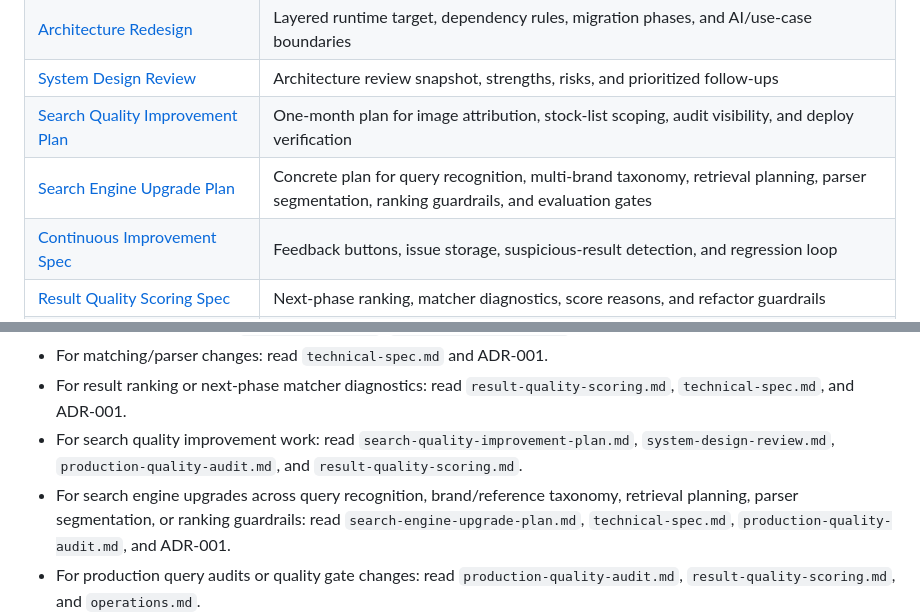
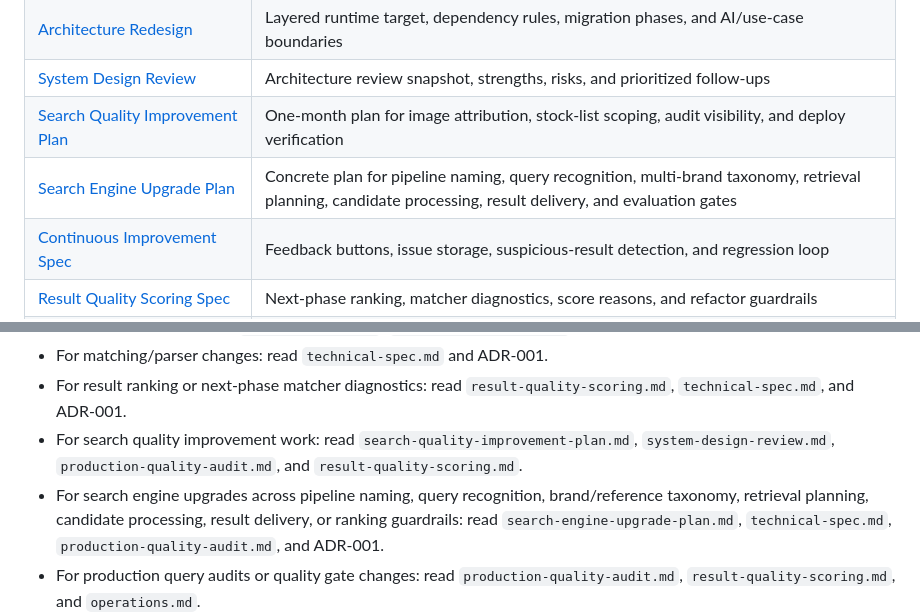
Before and after one commit to hiepknor/watchfacts, a Markdown page: docs/README.md, 2 parts joined by grey strips. Rendered like a GitHub page.

Commit message:
docs: define search pipeline naming

```diff
--- a/docs/README.md
+++ b/docs/README.md
@@ -17,7 +17,7 @@ service for structured integrations, result pages, diagnostics, and handoff.
 | [Architecture Redesign](architecture-redesign.md) | Layered runtime target, dependency rules, migration phases, and AI/use-case boundaries |
 | [System Design Review](system-design-review.md) | Architecture review snapshot, strengths, risks, and prioritized follow-ups |
 | [Search Quality Improvement Plan](search-quality-improvement-plan.md) | One-month plan for image attribution, stock-list scoping, audit visibility, and deploy verification |
-| [Search Engine Upgrade Plan](search-engine-upgrade-plan.md) | Concrete plan for query recognition, multi-brand taxonomy, retrieval planning, parser segmentation, ranking guardrails, and evaluation gates |
+| [Search Engine Upgrade Plan](search-engine-upgrade-plan.md) | Concrete plan for pipeline naming, query recognition, multi-brand taxonomy, retrieval planning, candidate processing, result delivery, and evaluation gates |
 | [Continuous Improvement Spec](continuous-improvement.md) | Feedback buttons, issue storage, suspicious-result detection, and regression loop |
 | [Result Quality Scoring Spec](result-quality-scoring.md) | Next-phase ranking, matcher diagnostics, score reasons, and refactor guardrails |
 | [Production Quality Audit Spec](production-quality-audit.md) | Production query audit loop, issue classification, ambiguous price policy, and deploy verification |
@@ -58,7 +58,7 @@ Agents should read documents selectively:
 - For matching/parser changes: read `technical-spec.md` and ADR-001.
 - For result ranking or next-phase matcher diagnostics: read `result-quality-scoring.md`, `technical-spec.md`, and ADR-001.
 - For search quality improvement work: read `search-quality-improvement-plan.md`, `system-design-review.md`, `production-quality-audit.md`, and `result-quality-scoring.md`.
-- For search engine upgrades across query recognition, brand/reference taxonomy, retrieval planning, parser segmentation, or ranking guardrails: read `search-engine-upgrade-plan.md`, `technical-spec.md`, `production-quality-audit.md`, and ADR-001.
+- For search engine upgrades across pipeline naming, query recognition, brand/reference taxonomy, retrieval planning, candidate processing, result delivery, or ranking guardrails: read `search-engine-upgrade-plan.md`, `technical-spec.md`, `production-quality-audit.md`, and ADR-001.
 - For production query audits or quality gate changes: read `production-quality-audit.md`, `result-quality-scoring.md`, and `operations.md`.
 - For data pipeline quality, audit funnel exports, DuckDB/RapidFuzz diagnostics, or dedupe evidence work: read `data-quality-pipeline-improvement-plan.md`, `production-quality-audit.md`, and `result-quality-scoring.md`.
 - For feedback/reporting improvements: read `continuous-improvement.md`, `technical-spec.md`, and `security-compliance.md`.
```
Also changed, not shown: docs/implementation-plan.md (+4 -0 lines), docs/search-engine-upgrade-plan.md (+45 -6 lines).
